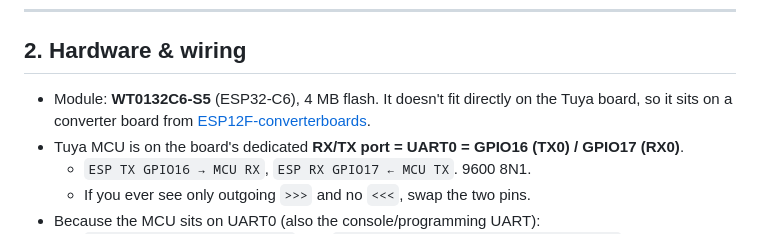
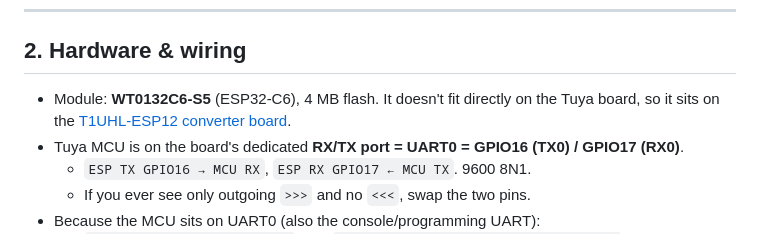
Before and after one commit to Cptmeme/ESP-Matter-Tuya-PCIe-powerswitch, a Markdown page: PROJECT_NOTES.md, the part around the change. Rendered like a GitHub page.

```diff
--- a/PROJECT_NOTES.md
+++ b/PROJECT_NOTES.md
@@ -20,7 +20,7 @@ Sister project: the EUROM Alutherm 1500 Tuya heater at `../ESP-Matter-EUROM-Alut
 ## 2. Hardware & wiring
 
 - Module: **WT0132C6‑S5** (ESP32‑C6), 4 MB flash. It doesn't fit directly on the Tuya board, so it
-  sits on a converter board from [ESP12F-converterboards](https://github.com/Cptmeme/ESP12F-converterboards).
+  sits on the [T1UHL-ESP12 converter board](https://github.com/Cptmeme/ESP12F-converterboards/tree/main/T1UHL-ESP12_board).
 - Tuya MCU is on the board's dedicated **RX/TX port = UART0 = GPIO16 (TX0) / GPIO17 (RX0)**.
   - `ESP TX GPIO16 → MCU RX`, `ESP RX GPIO17 ← MCU TX`. 9600 8N1.
   - If you ever see only outgoing `>>>` and no `<<<`, swap the two pins.
```
Also changed, not shown: README.md (+5 -2 lines), docs/media/pc-switch-board.jpg (added).
